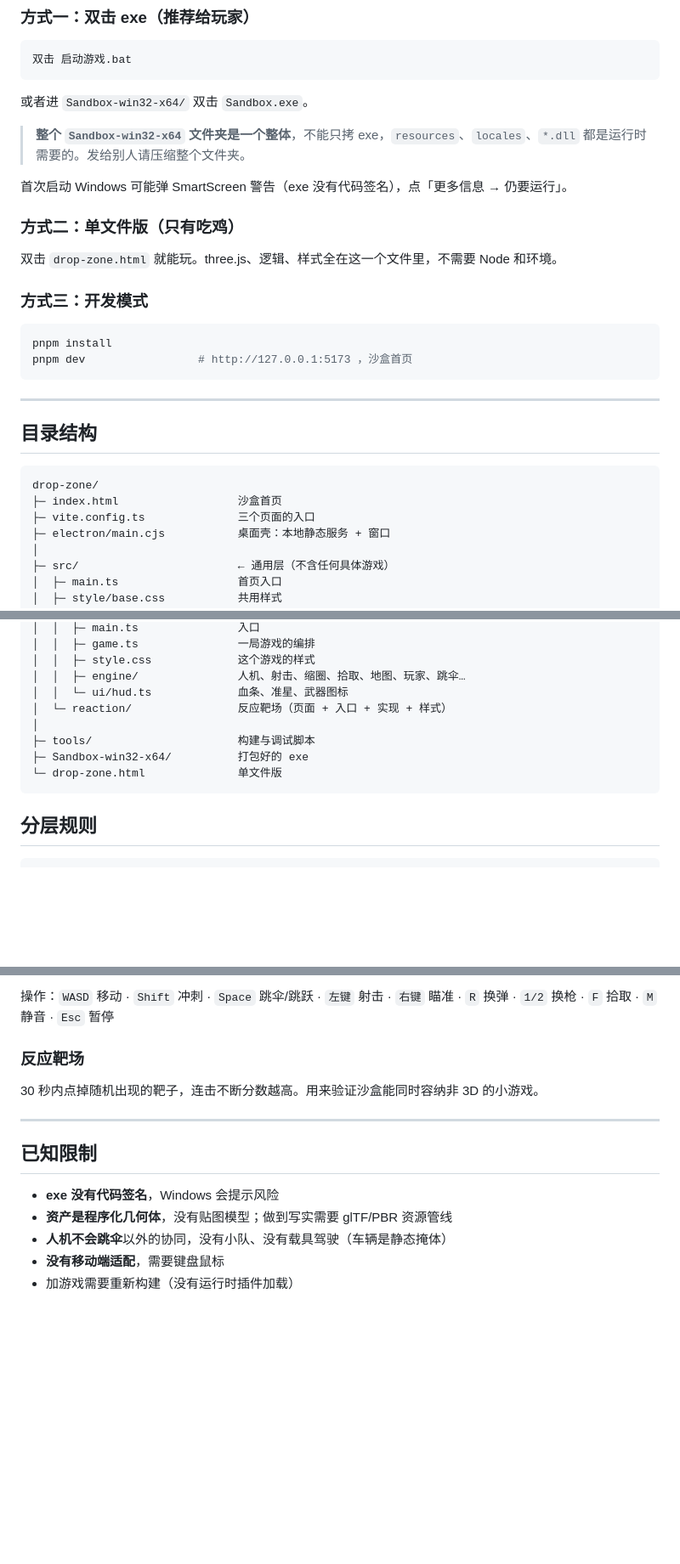
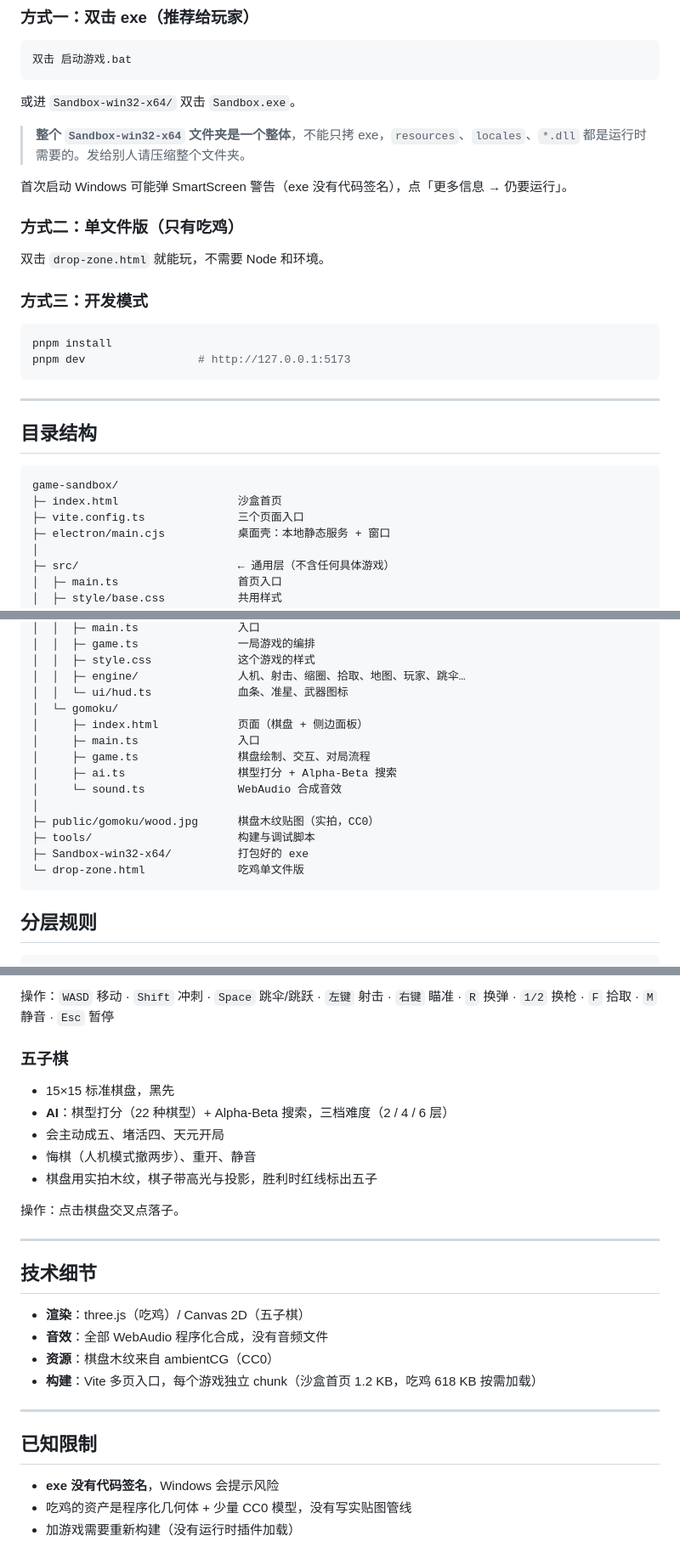
Before and after one commit to UltraTaro1/game-sandbox, a Markdown page: README.md, 3 parts joined by grey strips. Shown at 85% size. Drawn GitHub-style; blank space fills up the shorter version.

Commit message:
更新 README：改为沙盒视角（吃鸡 + 五子棋），补充分层说明与技术细节

````diff
--- a/README.md
+++ b/README.md
@@ -15,7 +19,7 @@
 双击 启动游戏.bat
 ```
 
-或者进 `Sandbox-win32-x64/` 双击 `Sandbox.exe`。
+或进 `Sandbox-win32-x64/` 双击 `Sandbox.exe`。
 
 > **整个 `Sandbox-win32-x64` 文件夹是一个整体**，不能只拷 exe，`resources`、`locales`、`*.dll` 都是运行时需要的。发给别人请压缩整个文件夹。
 
@@ -23,13 +27,13 @@
 
 ### 方式二：单文件版（只有吃鸡）
 
-双击 `drop-zone.html` 就能玩。three.js、逻辑、样式全在这一个文件里，不需要 Node 和环境。
+双击 `drop-zone.html` 就能玩，不需要 Node 和环境。
 
 ### 方式三：开发模式
 
 ```bash
 pnpm install
-pnpm dev                 # http://127.0.0.1:5173 ，沙盒首页
+pnpm dev                 # http://127.0.0.1:5173
 ```
 
 ---
@@ -37,9 +41,9 @@ pnpm dev                 # http://127.0.0.1:5173 ，沙盒首页
 ## 目录结构
 
 ```
-drop-zone/
+game-sandbox/
 ├─ index.html                  沙盒首页
-├─ vite.config.ts              三个页面的入口
+├─ vite.config.ts              三个页面入口
 ├─ electron/main.cjs           桌面壳：本地静态服务 + 窗口
 │
 ├─ src/                        ← 通用层（不含任何具体游戏）
@@ -58,11 +62,17 @@ drop-zone/
 │  │  ├─ style.css             这个游戏的样式
 │  │  ├─ engine/               人机、射击、缩圈、拾取、地图、玩家、跳伞…
 │  │  └─ ui/hud.ts             血条、准星、武器图标
-│  └─ reaction/                反应靶场（页面 + 入口 + 实现 + 样式）
+│  └─ gomoku/
+│     ├─ index.html            页面（棋盘 + 侧边面板）
+│     ├─ main.ts               入口
+│     ├─ game.ts               棋盘绘制、交互、对局流程
+│     ├─ ai.ts                 棋型打分 + Alpha-Beta 搜索
+│     └─ sound.ts              WebAudio 合成音效
 │
+├─ public/gomoku/wood.jpg      棋盘木纹贴图（实拍，CC0）
 ├─ tools/                      构建与调试脚本
 ├─ Sandbox-win32-x64/          打包好的 exe
-└─ drop-zone.html              单文件版
+└─ drop-zone.html              吃鸡单文件版
 ```
 
 ## 分层规则
@@ -193,16 +201,29 @@ myGame: page('./games/my-game/index.html'),
 
 操作：`WASD` 移动 · `Shift` 冲刺 · `Space` 跳伞/跳跃 · `左键` 射击 · `右键` 瞄准 · `R` 换弹 · `1/2` 换枪 · `F` 拾取 · `M` 静音 · `Esc` 暂停
 
-### 反应靶场
+### 五子棋
 
-30 秒内点掉随机出现的靶子，连击不断分数越高。用来验证沙盒能同时容纳非 3D 的小游戏。
+- 15×15 标准棋盘，黑先
+- **AI**：棋型打分（22 种棋型）+ Alpha-Beta 搜索，三档难度（2 / 4 / 6 层）
+- 会主动成五、堵活四、天元开局
+- 悔棋（人机模式撤两步）、重开、静音
+- 棋盘用实拍木纹，棋子带高光与投影，胜利时红线标出五子
+
+操作：点击棋盘交叉点落子。
+
+---
+
+## 技术细节
+
+- **渲染**：three.js（吃鸡）/ Canvas 2D（五子棋）
+- **音效**：全部 WebAudio 程序化合成，没有音频文件
+- **资源**：棋盘木纹来自 ambientCG（CC0）
+- **构建**：Vite 多页入口，每个游戏独立 chunk（沙盒首页 1.2 KB，吃鸡 618 KB 按需加载）
 
 ---
 
 ## 已知限制
 
 - **exe 没有代码签名**，Windows 会提示风险
-- **资产是程序化几何体**，没有贴图模型；做到写实需要 glTF/PBR 资源管线
-- **人机不会跳伞**以外的协同，没有小队、没有载具驾驶（车辆是静态掩体）
-- **没有移动端适配**，需要键盘鼠标
+- 吃鸡的资产是程序化几何体 + 少量 CC0 模型，没有写实贴图管线
 - 加游戏需要重新构建（没有运行时插件加载）
````
Also changed, not shown: other parts of README.md (+5 -3 lines).
